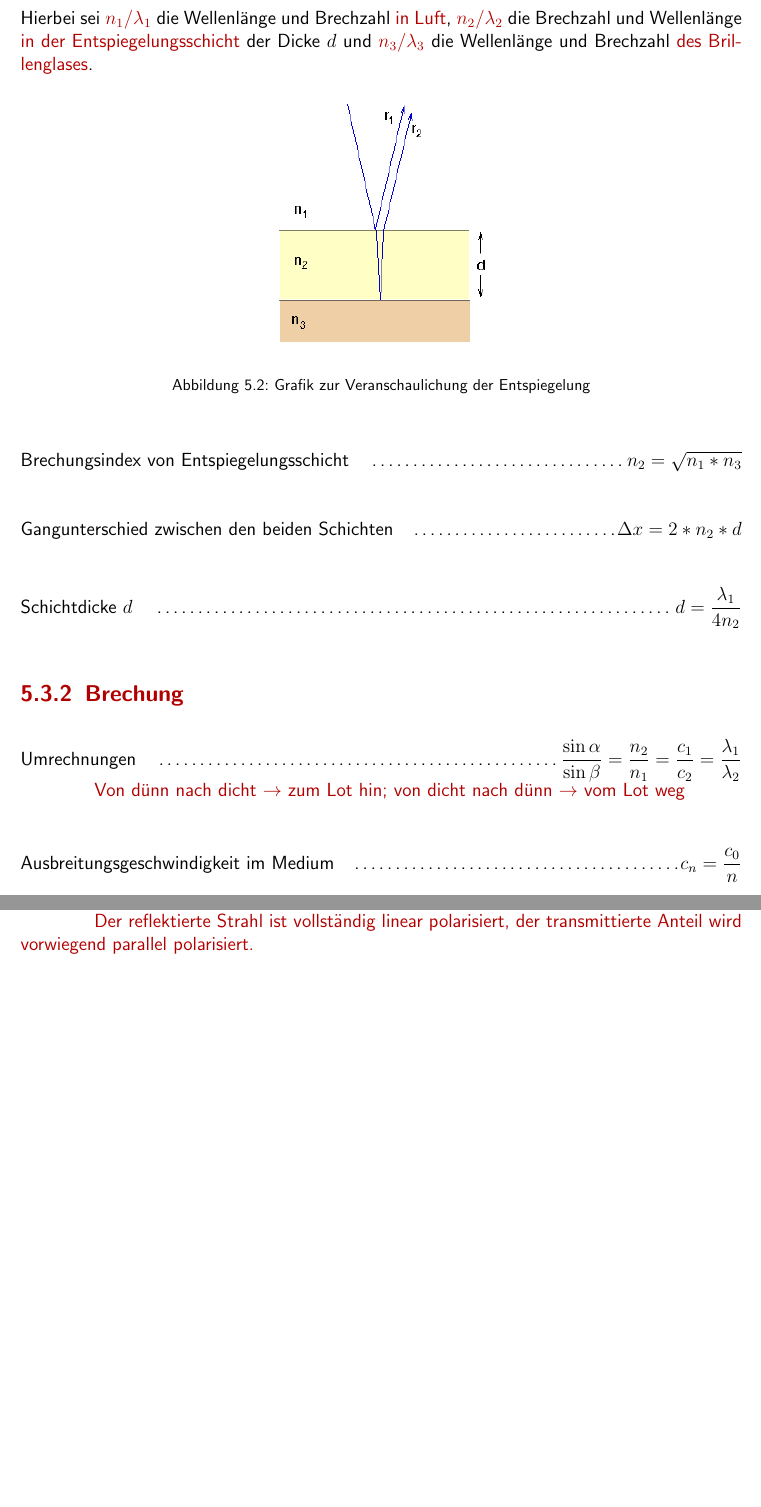
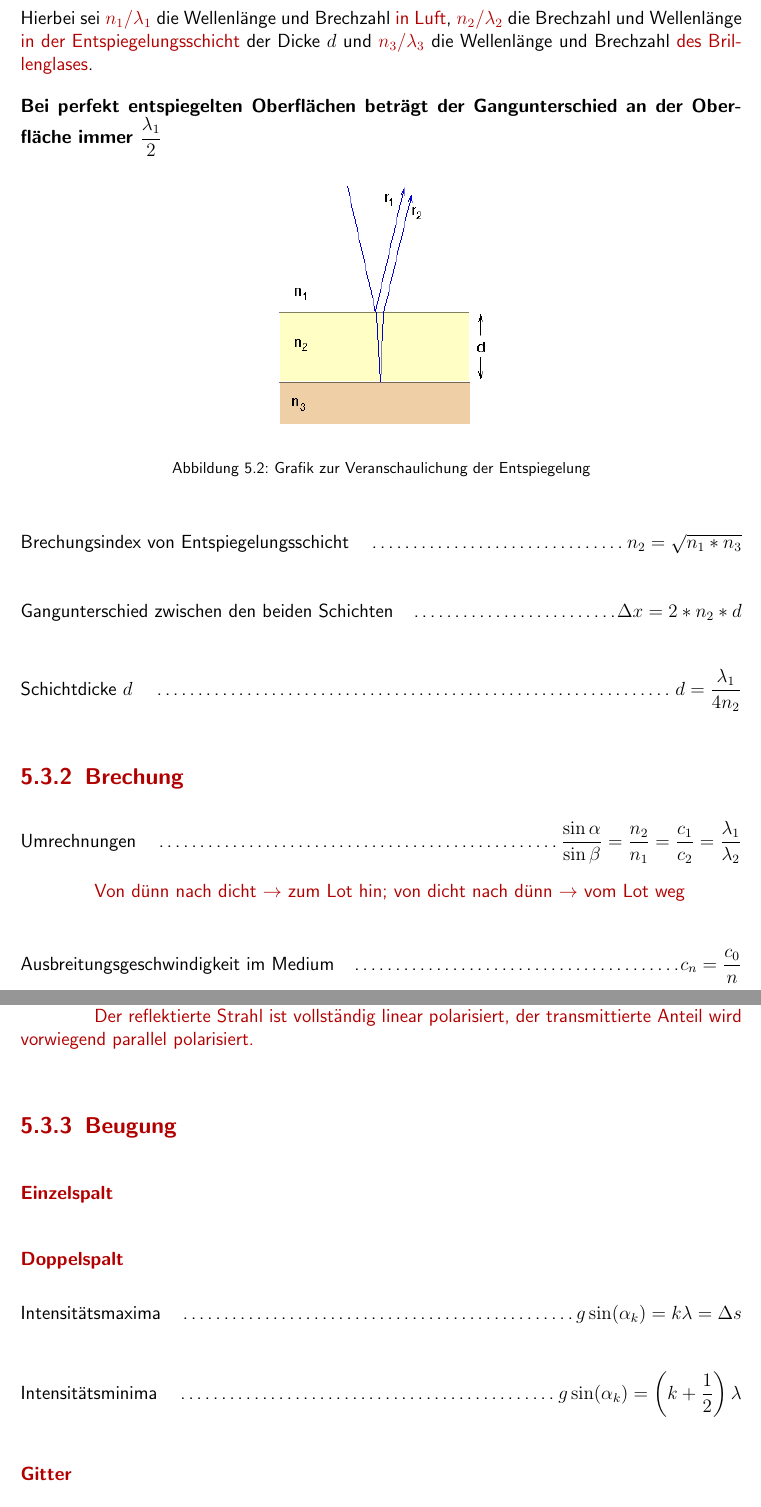
Before and after one commit to tim-hilt/Physik-2-Formelsammlung, a LaTeX thesis (Physik2Formelsammlung.tex): two parts of pages 18 and 19 of 19, joined at a grey line, cut so that both start at the same text, the shorter picture padded with empty space. Compiled offline with pdfLaTeX.

Commit message:
Änderungen im Abschnitt 'Beugung'. Todo: Schaubilder zur Beugung!

```diff
--- a/Physik2Formelsammlung.tex
+++ b/Physik2Formelsammlung.tex
@@ -287,7 +289,8 @@ Umrechung von Bogensekunden in Grad: \dotfill \(0 \degree 0\degree \text{Wert}\d
 
 
 \subsection{Entspiegelung}
-Hierbei sei \mytextred{\(n_1 / \lambda_1\)} die Wellenlänge und Brechzahl \mytextred{in Luft}, \mytextred{\(n_2 / \lambda_2\)} die Brechzahl und Wellenlänge \mytextred{in der Entspiegelungsschicht} der Dicke \(d\) und \mytextred{\(n_3 / \lambda_3\)} die Wellenlänge und Brechzahl \mytextred{des Brillenglases}.
+Hierbei sei \mytextred{\(n_1 / \lambda_1\)} die Wellenlänge und Brechzahl \mytextred{in Luft}, \mytextred{\(n_2 / \lambda_2\)} die Brechzahl und Wellenlänge \mytextred{in der Entspiegelungsschicht} der Dicke \(d\) und \mytextred{\(n_3 / \lambda_3\)} die Wellenlänge und Brechzahl \mytextred{des Brillenglases}.\\[1em]
+\textbf{Bei perfekt entspiegelten Oberflächen beträgt der Gangunterschied an der Oberfläche immer \(\frac{\lambda_1}{2}\)}
 
 \begin{figure}[H]
   \centering
@@ -303,7 +306,7 @@ Hierbei sei \mytextred{\(n_1 / \lambda_1\)} die Wellenlänge und Brechzahl \myte
 
 \subsection{Brechung}
 
-\paragraph{Umrechnungen} \dotfill \(\frac{\sin \alpha}{\sin \beta} = \frac{n_2}{n_1} = \frac{c_1}{c_2} = \frac{\lambda_1}{\lambda_2}\)\\
+\paragraph{Umrechnungen} \dotfill \(\frac{\sin \alpha}{\sin \beta} = \frac{n_2}{n_1} = \frac{c_1}{c_2} = \frac{\lambda_1}{\lambda_2}\)\\[1em]
 \myhspace{} \mytextred{Von dünn nach dicht $\rightarrow$ zum Lot hin; von dicht nach dünn $\rightarrow$ vom Lot weg}
 \paragraph{Ausbreitungsgeschwindigkeit im Medium} \dotfill \(c_n = \frac{c_0}{n}\)
 \paragraph{Grenzwinkel der Totalreflexion} \dotfill \(\sin \alpha = \frac{n_1}{n_2}\)\\
@@ -313,7 +316,19 @@ Hierbei sei \mytextred{\(n_1 / \lambda_1\)} die Wellenlänge und Brechzahl \myte
 \myhspace{} \mytextred{\(90 \degree\) zwischen reflektiertem und gebrochenem Strahl}\\
 \myhspace{} \mytextred{Der reflektierte Strahl ist vollständig linear polarisiert, der transmittierte Anteil wird vorwiegend parallel polarisiert.}
 
+\subsection{Beugung}
 
+\subsubsection{Einzelspalt}
+
+\subsubsection{Doppelspalt}
+
+\paragraph{Intensitätsmaxima} \dotfill \(g \sin(\alpha _k) = k \lambda = \Delta s\)
+\paragraph{Intensitätsminima} \dotfill \(g \sin(\alpha _k) = \left( k + \frac{1}{2} \right) \lambda\)
+
+\subsubsection{Gitter}
+
+\paragraph{Intensitätsmaxima} \dotfill \(g \sin(\alpha _k) = k \lambda = \Delta s\)\\
+\myhspace{} \mytextred{\(k \in 0, 1, 2, \dots\)}
 
 \end{document}
 
```
Also changed, not shown: Physik2Formelsammlung.pdf, Physik2Formelsammlung.tex (2 more changed lines), 4 other files.
